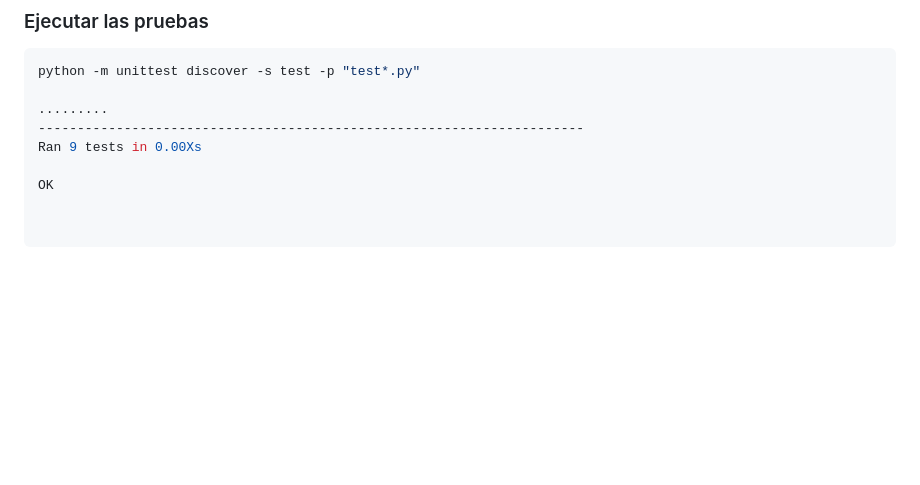
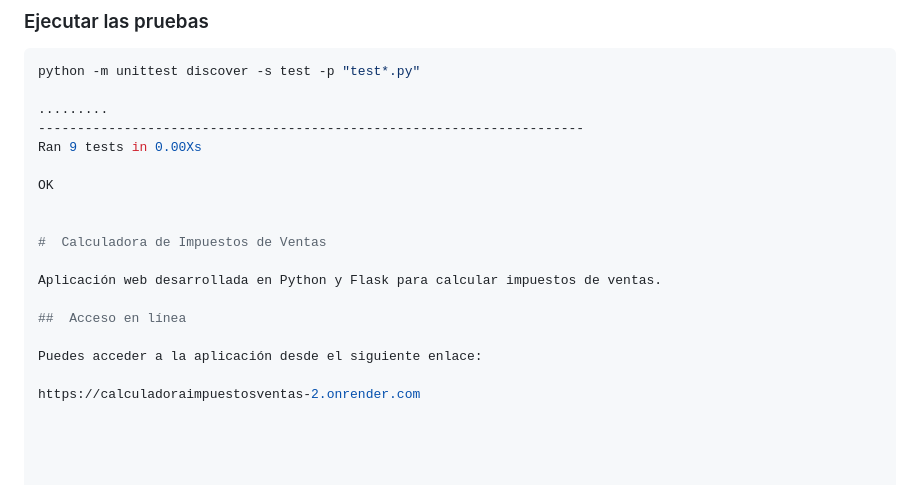
Before and after one commit to JSebastian-Villa/CalculadoraImpuestosVentas, a Markdown page: README.md, the part around the change. Drawn GitHub-style; blank space fills up the shorter version.

Commit message:
Update README with project details and link
Added project description and online access link.

```diff
--- a/README.md
+++ b/README.md
@@ -301,3 +301,14 @@ python -m unittest discover -s test -p "test*.py"
 Ran 9 tests in 0.00Xs
 
 OK
+
+
+#  Calculadora de Impuestos de Ventas
+
+Aplicación web desarrollada en Python y Flask para calcular impuestos de ventas.
+
+##  Acceso en línea
+
+Puedes acceder a la aplicación desde el siguiente enlace:
+
+https://calculadoraimpuestosventas-2.onrender.com
```
